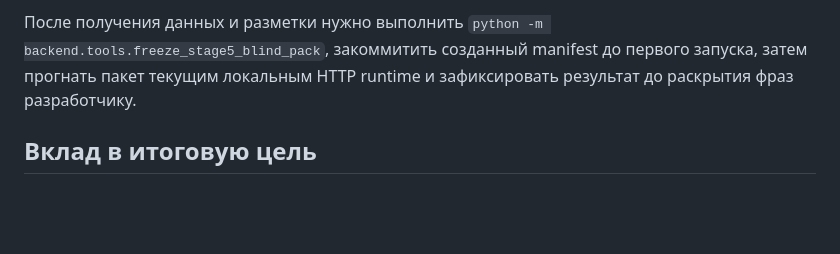
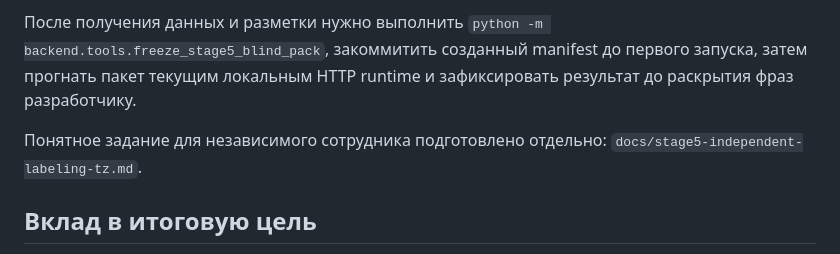
Before and after one commit to viktorenkova/otvet_MIGom, a Markdown page: docs/quality-stage5-preparation-2026-08-24.md, the part around the change. GitHub-like rendering; blank space fills up the shorter version.

Commit message:
Document independent blind labeling brief

```diff
--- a/docs/quality-stage5-preparation-2026-08-24.md
+++ b/docs/quality-stage5-preparation-2026-08-24.md
@@ -16,6 +16,8 @@ Freeze-validator проверяет одновременно четыре обя
 
 После получения данных и разметки нужно выполнить `python -m backend.tools.freeze_stage5_blind_pack`, закоммитить созданный manifest до первого запуска, затем прогнать пакет текущим локальным HTTP runtime и зафиксировать результат до раскрытия фраз разработчику.
 
+Понятное задание для независимого сотрудника подготовлено отдельно: `docs/stage5-independent-labeling-tz.md`.
+
 ## Вклад в итоговую цель
 
 Подготовленный контур не повышает измеренную точность сам по себе, но защищает итоговую цель 8/10 от ложноположительного подтверждения на знакомых или синтетических формулировках. Инженерная часть готова; численное подтверждение на новом blind-корпусе пока отсутствует.
```
Also changed, not shown: docs/stage5-independent-labeling-tz.md (added, +186 -0 lines).
